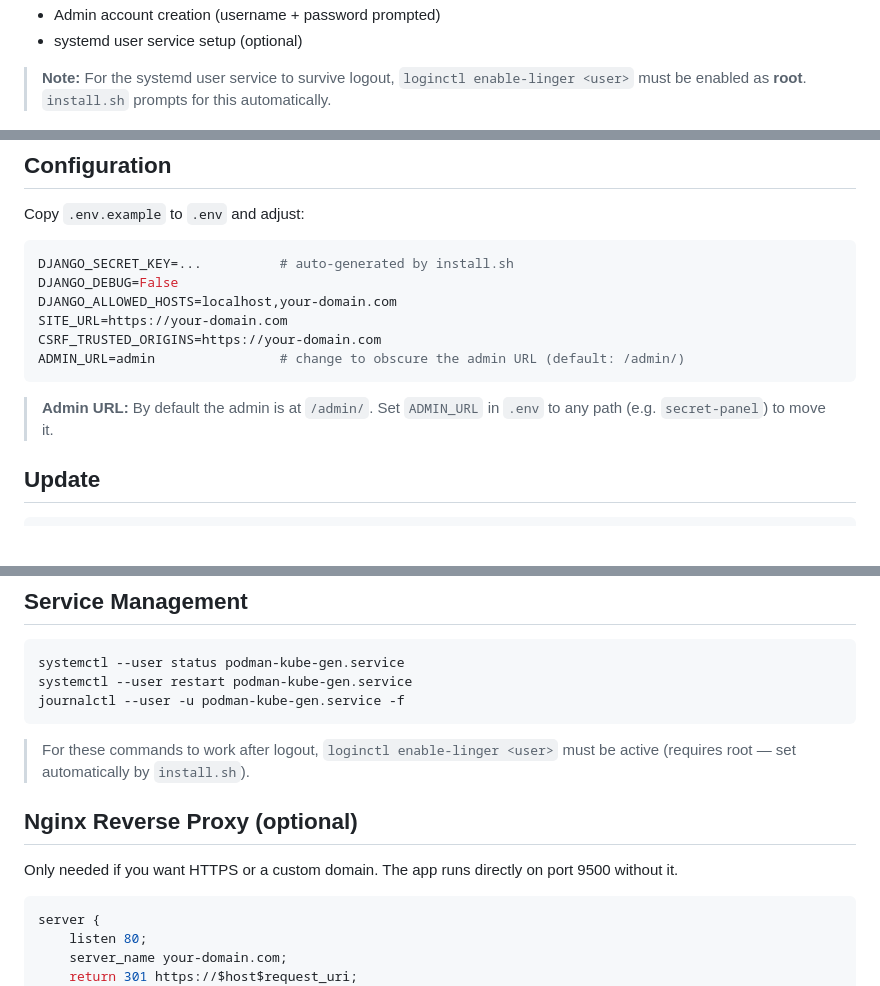
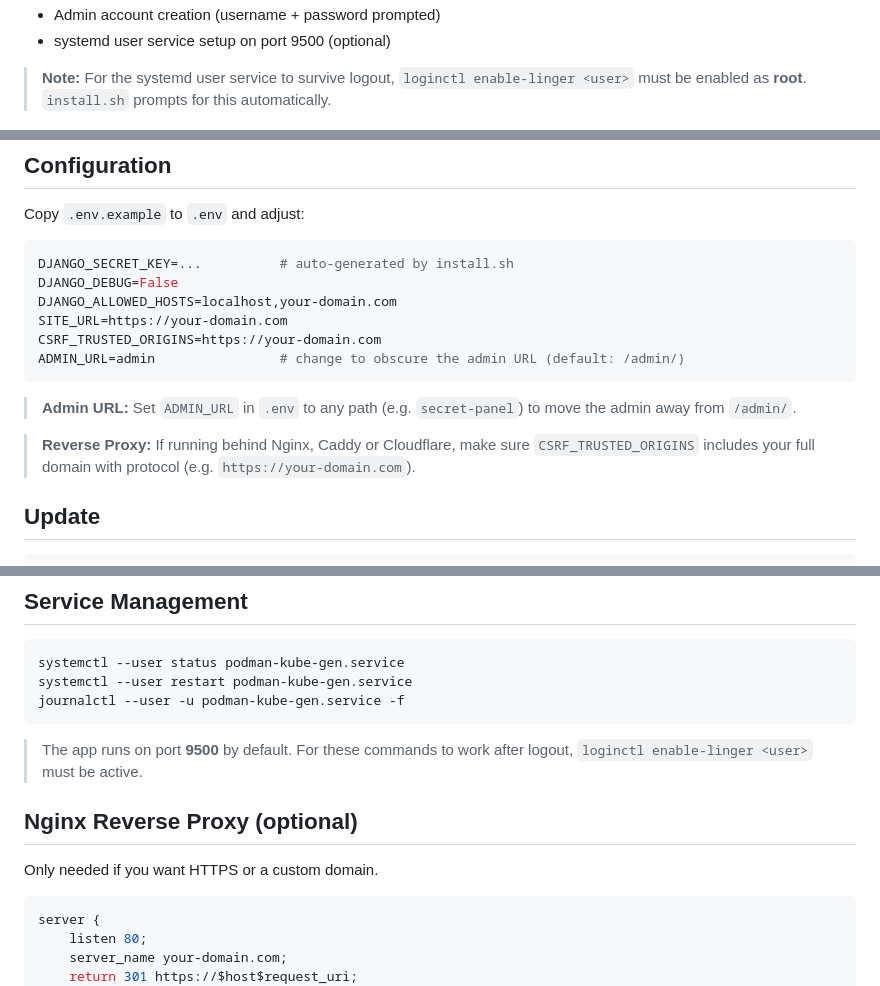
Before and after one commit to Garfieldttt/podman-kube-generator, a Markdown page: README.md, 3 parts joined by grey strips. GitHub-like rendering; blank space fills up the shorter version.

````diff
--- a/README.md
+++ b/README.md
@@ -43,5 +77,5 @@ bash install.sh
 - Admin account creation (username + password prompted)
-- systemd user service setup (optional)
+- systemd user service setup on port 9500 (optional)
 
 > **Note:** For the systemd user service to survive logout, `loginctl enable-linger <user>` must be enabled as **root**. `install.sh` prompts for this automatically.
 
@@ -58,7 +92,9 @@ CSRF_TRUSTED_ORIGINS=https://your-domain.com
 ADMIN_URL=admin                # change to obscure the admin URL (default: /admin/)
 ```
 
-> **Admin URL:** By default the admin is at `/admin/`. Set `ADMIN_URL` in `.env` to any path (e.g. `secret-panel`) to move it.
+> **Admin URL:** Set `ADMIN_URL` in `.env` to any path (e.g. `secret-panel`) to move the admin away from `/admin/`.
+
+> **Reverse Proxy:** If running behind Nginx, Caddy or Cloudflare, make sure `CSRF_TRUSTED_ORIGINS` includes your full domain with protocol (e.g. `https://your-domain.com`).
 
 ## Update
 
@@ -83,11 +119,11 @@ systemctl --user restart podman-kube-gen.service
 journalctl --user -u podman-kube-gen.service -f
 ```
 
-> For these commands to work after logout, `loginctl enable-linger <user>` must be active (requires root — set automatically by `install.sh`).
+> The app runs on port **9500** by default. For these commands to work after logout, `loginctl enable-linger <user>` must be active.
 
 ## Nginx Reverse Proxy (optional)
 
-Only needed if you want HTTPS or a custom domain. The app runs directly on port 9500 without it.
+Only needed if you want HTTPS or a custom domain.
 
 ```nginx
 server {
````
Also changed, not shown: other parts of README.md (+44 -10 lines).
